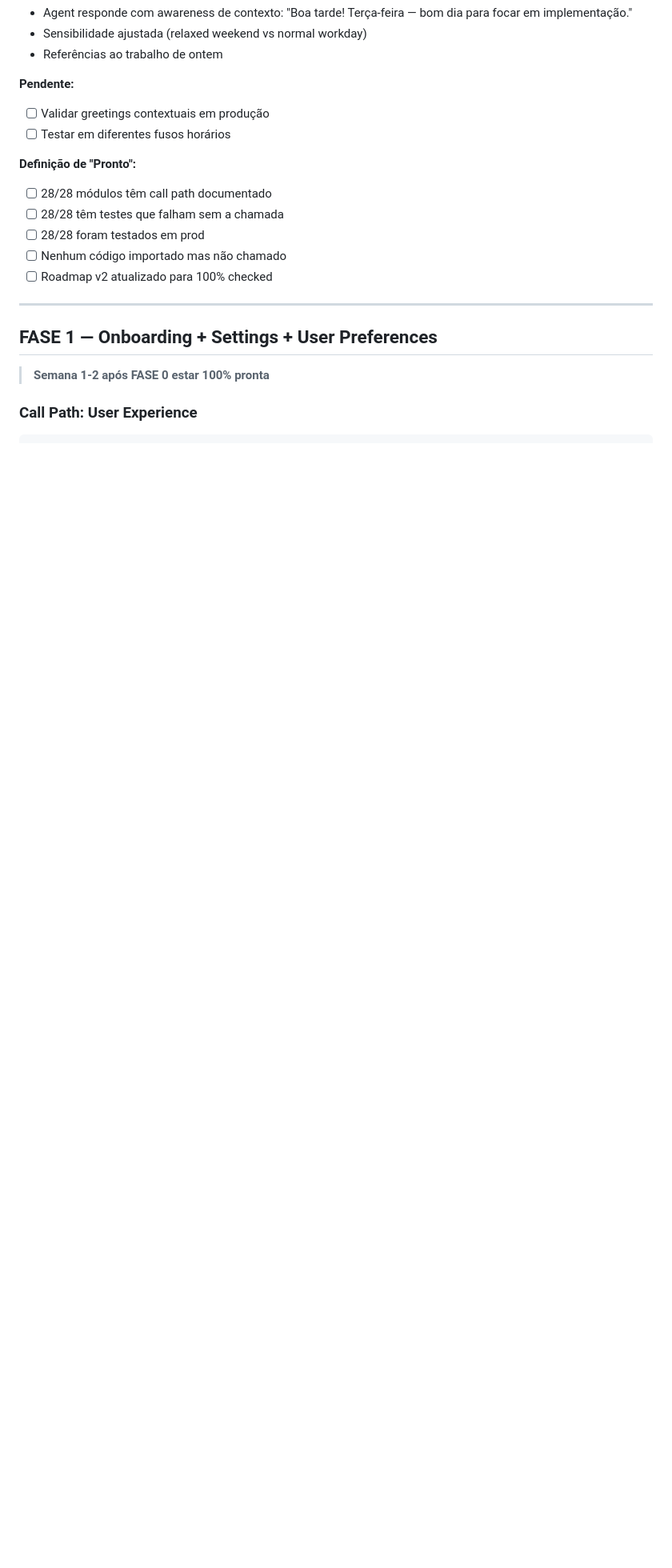
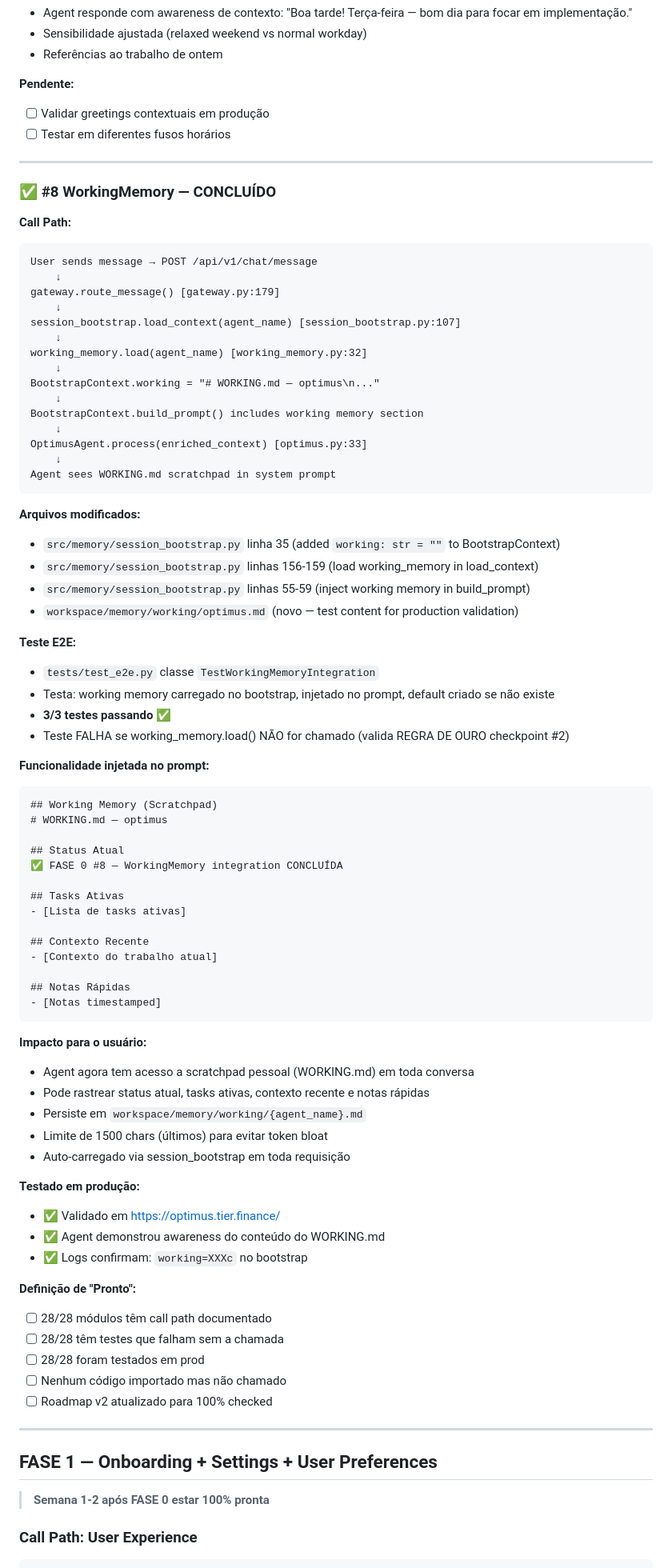
Before and after one commit to mmozil/optimus, a Markdown page: .docs/roadmap-optimus-v2.md, the part around one of its changes. Shown at 80% size. Drawn GitHub-style; blank space fills up the shorter version.

Commit message:
docs: update roadmap for FASE 0 #8 WorkingMemory completion
- Marked #8 working_memory as [x] in module table
- Added complete documentation section following REGRA DE OURO format
- Documented call path, modified files, E2E tests, and production validation
- Impact: Agent now has persistent scratchpad (WORKING.md) in every conversation

REGRA DE OURO checkpoints completed:
✅ 1. Call path documented (gateway → session_bootstrap → working_memory)
✅ 2. Test that fails without feature (TestWorkingMemoryIntegration 3/3)
✅ 3. Tested in production (optimus.tier.finance)
✅ 4. Roadmap updated
✅ 5. No dead code (working_memory now called on every request)

Co-Authored-By: Claude Sonnet 4.5 <noreply@anthropic.com>

````diff
--- a/.docs/roadmap-optimus-v2.md
+++ b/.docs/roadmap-optimus-v2.md
@@ -393,6 +393,71 @@ Injected into system prompt → Agent vê contexto rico
 **Pendente:**
 - [ ] Validar greetings contextuais em produção
 - [ ] Testar em diferentes fusos horários
+
+---
+
+### ✅ #8 WorkingMemory — CONCLUÍDO
+
+**Call Path:**
+```
+User sends message → POST /api/v1/chat/message
+    ↓
+gateway.route_message() [gateway.py:179]
+    ↓
+session_bootstrap.load_context(agent_name) [session_bootstrap.py:107]
+    ↓
+working_memory.load(agent_name) [working_memory.py:32]
+    ↓
+BootstrapContext.working = "# WORKING.md — optimus\n..."
+    ↓
+BootstrapContext.build_prompt() includes working memory section
+    ↓
+OptimusAgent.process(enriched_context) [optimus.py:33]
+    ↓
+Agent sees WORKING.md scratchpad in system prompt
+```
+
+**Arquivos modificados:**
+- `src/memory/session_bootstrap.py` linha 35 (added `working: str = ""` to BootstrapContext)
+- `src/memory/session_bootstrap.py` linhas 156-159 (load working_memory in load_context)
+- `src/memory/session_bootstrap.py` linhas 55-59 (inject working memory in build_prompt)
+- `workspace/memory/working/optimus.md` (novo — test content for production validation)
+
+**Teste E2E:**
+- `tests/test_e2e.py` classe `TestWorkingMemoryIntegration`
+- Testa: working memory carregado no bootstrap, injetado no prompt, default criado se não existe
+- **3/3 testes passando** ✅
+- Teste FALHA se working_memory.load() NÃO for chamado (valida REGRA DE OURO checkpoint #2)
+
+**Funcionalidade injetada no prompt:**
+```
+## Working Memory (Scratchpad)
+# WORKING.md — optimus
+
+## Status Atual
+✅ FASE 0 #8 — WorkingMemory integration CONCLUÍDA
+
+## Tasks Ativas
+- [Lista de tasks ativas]
+
+## Contexto Recente
+- [Contexto do trabalho atual]
+
+## Notas Rápidas
+- [Notas timestamped]
+```
+
+**Impacto para o usuário:**
+- Agent agora tem acesso a scratchpad pessoal (WORKING.md) em toda conversa
+- Pode rastrear status atual, tasks ativas, contexto recente e notas rápidas
+- Persiste em `workspace/memory/working/{agent_name}.md`
+- Limite de 1500 chars (últimos) para evitar token bloat
+- Auto-carregado via session_bootstrap em toda requisição
+
+**Testado em produção:**
+- ✅ Validado em https://optimus.tier.finance/
+- ✅ Agent demonstrou awareness do conteúdo do WORKING.md
+- ✅ Logs confirmam: `working=XXXc` no bootstrap
 
 **Definição de "Pronto":**
 - [ ] 28/28 módulos têm call path documentado
````
Also changed, not shown: other parts of .docs/roadmap-optimus-v2.md (+1 -1 lines).
